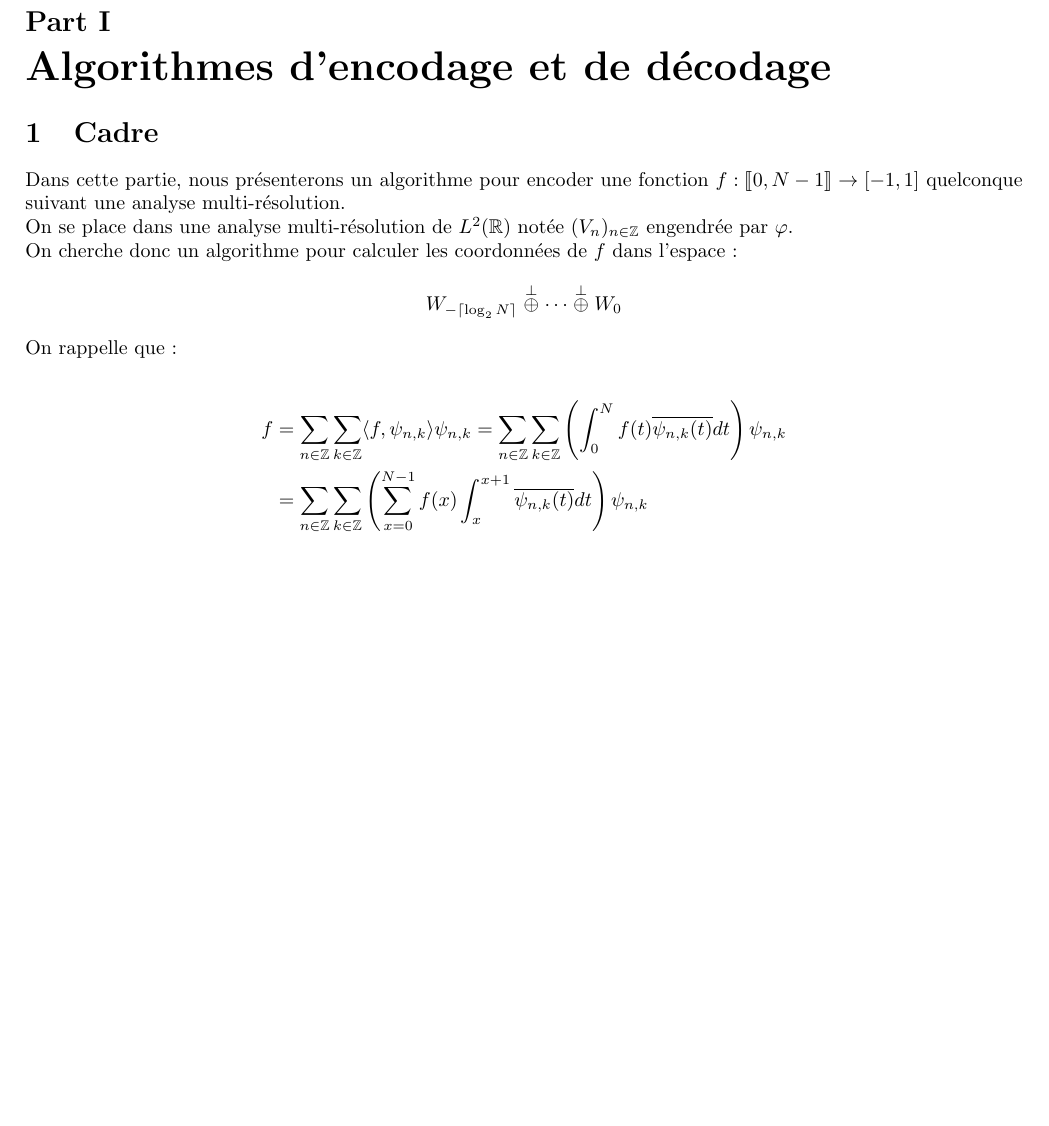
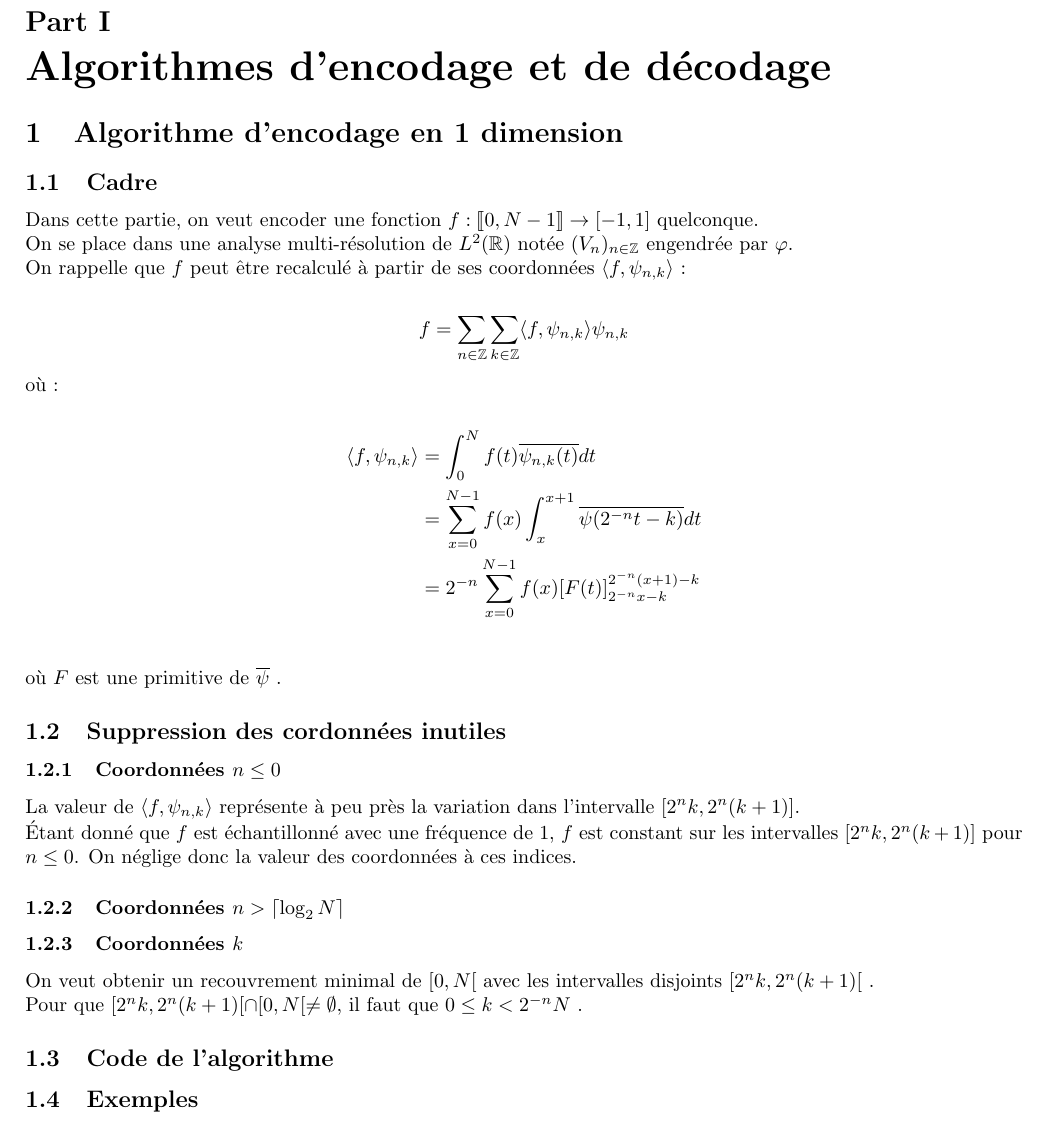
Before and after one commit to Enuxa/Ondelettes, a LaTeX document (Rapport/Souhaib/Algorithme.tex): part of the page, cut so that both start at the same text, the shorter picture padded with empty space. Compiled offline with pdfLaTeX.

Commit message:
Partie algorithme

```diff
--- a/Rapport/Souhaib/Algorithme.tex
+++ b/Rapport/Souhaib/Algorithme.tex
@@ -83,22 +83,58 @@
 
 \part{Algorithmes d'encodage et de décodage}
 
-\section{Cadre}
+\section{Algorithme d'encodage en 1 dimension}
 
-Dans cette partie, nous présenterons un algorithme pour encoder une fonction $f:\llbracket0,N-1\rrbracket\to[-1,1]$ quelconque suivant une analyse multi-résolution.
+\subsection{Cadre}
+
+Dans cette partie, on veut encoder une fonction $f:\llbracket0,N-1\rrbracket\to[-1,1]$ quelconque.
 
 On se place dans une analyse multi-résolution de $L^2(\mathbb R)$ notée $(V_n)_{n\in\mathbb Z}$ engendrée par $\varphi$.
 
-%Les espaces de détails $W_{-\lceil\log_2 N\rceil} \stackrel{\perp}{\oplus}\cdots\stackrel{\perp}{\oplus} W_0$ suffiront pour encoder $f$.
-
-On cherche donc un algorithme pour calculer les coordonnées de $f$ dans l'espace :
-$$W_{-\lceil\log_2 N\rceil} \stackrel{\perp}{\oplus}\cdots\stackrel{\perp}{\oplus} W_0$$
-On rappelle que :
+On rappelle que $f$ peut être recalculé à partir de ses coordonnées $\langle f,\psi_{n,k}\rangle$ :
 
 \begin{flalign*}
-f &= \sum_{n\in\mathbb Z} \sum_{k\in\mathbb Z} \langle f,\psi_{n,k}\rangle \psi_{n,k} = \sum_{n\in\mathbb Z} \sum_{k\in\mathbb Z} \left(\int_0^N f(t) \overline{\psi_{n,k}(t)} dt\right) \psi_{n,k} \\
-&= \sum_{n\in\mathbb Z} \sum_{k\in\mathbb Z} \left(\sum_{x=0}^{N-1}f(x)\int_x^{x+1} \overline{\psi_{n,k}(t)} dt\right) \psi_{n,k}
+f &= \sum_{n\in\mathbb Z} \sum_{k\in\mathbb Z} \langle f,\psi_{n,k}\rangle \psi_{n,k}
 \end{flalign*}
+
+où :
+
+\begin{flalign*}
+\langle f,\psi_{n,k}\rangle
+&= \int_0^N f(t) \overline{\psi_{n,k}(t)} dt \\
+%&= \sum_{n\in\mathbb Z} \sum_{k\in\mathbb Z} \left(\sum_{x=0}^{N-1}f(x)\int_x^{x+1} \overline{\psi_{n,k}(t)} dt\right) \psi_{n,k} \\
+&= \sum_{x=0}^{N-1}f(x)\int_x^{x+1} \overline{\psi(2^{-n} t-k)} dt \\
+&= 2^{-n}\sum_{x=0}^{N-1}f(x)[F(t)]_{2^{-n}x-k}^{2^{-n}(x+1)-k} \\
+\end{flalign*}
+
+où $F$ est une primitive de $\overline\psi$ .
+
+\subsection{Suppression des cordonnées inutiles}
+
+\subsubsection{Coordonnées $n\le 0$}
+
+La valeur de $\langle f,\psi_{n,k}\rangle$ représente à peu près la variation dans l'intervalle $[2^{n}k,2^{n}(k+1)]$.
+
+Étant donné que $f$ est échantillonné avec une fréquence de $1$, $f$ est constant sur les intervalles $[2^{n}k,2^{n}(k+1)]$ pour $n\le 0$. On néglige donc la valeur des coordonnées à ces indices.
+
+\subsubsection{Coordonnées $n > \lceil\log_2 N\rceil$}
+
+\subsubsection{Coordonnées $k$}
+
+On veut obtenir un recouvrement minimal de $[0,N[$ avec les intervalles disjoints $[2^{n}k,2^{n}(k+1)[$ .
+
+Pour que $[2^{n}k,2^{n}(k+1)[\cap[0,N[\neq\emptyset$, il faut que $0\le k< 2^{-n}N$ .
+
+\subsection{Code de l'algorithme}
+
+\subsection{Exemples}
+
+
+
+
+
+
+
 
 
 \end{document}
```
Also changed, not shown: Rapport/Souhaib/Algorithme.pdf.
